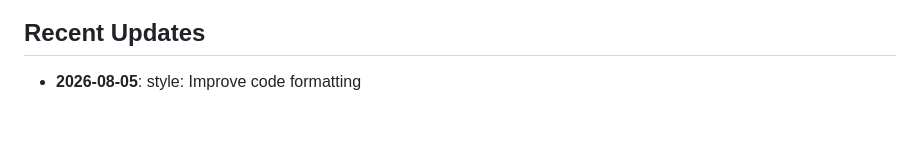
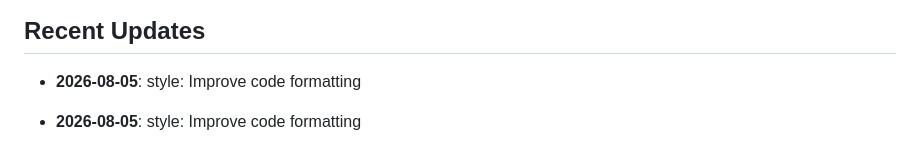
Before and after one commit to yash2277-ctrl/phonix-platform, a Markdown page: README.md, the part around the change. Drawn GitHub-style; blank space fills up the shorter version.

Commit message:
style: Improve code formatting

```diff
--- a/README.md
+++ b/README.md
@@ -143,3 +143,5 @@ node -e "console.log(require('crypto').randomBytes(48).toString('hex'))"
 ## Recent Updates
 
 - **2026-08-05**: style: Improve code formatting
+
+- **2026-08-05**: style: Improve code formatting
```
